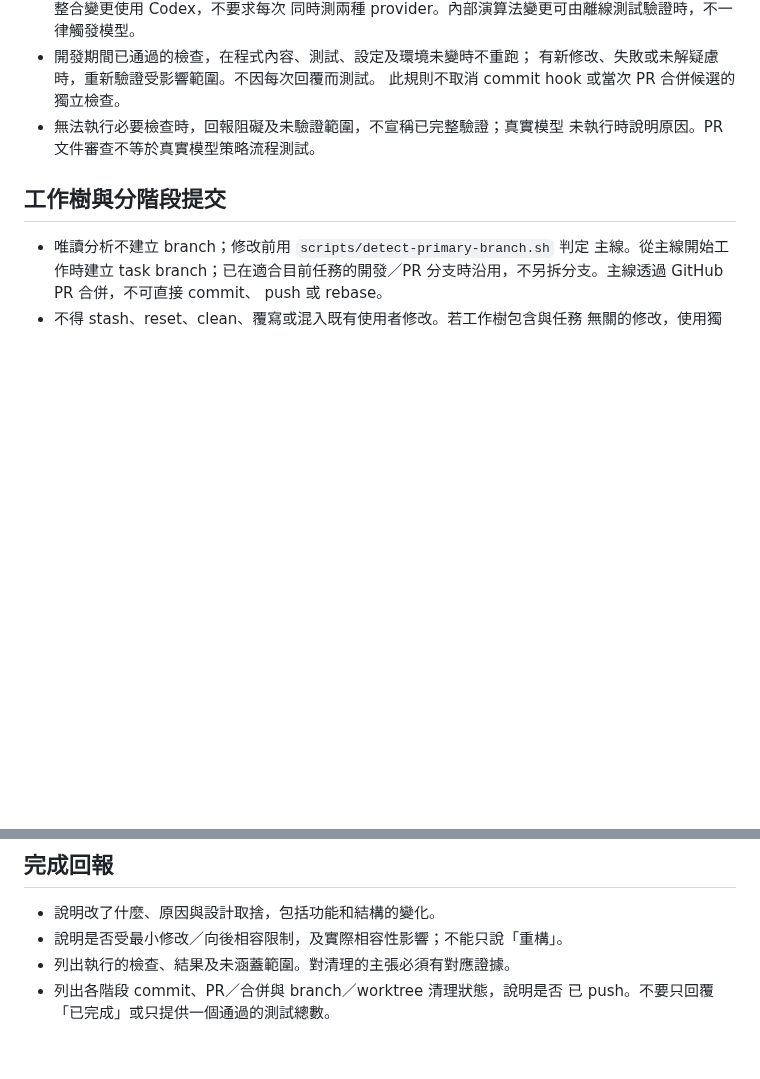
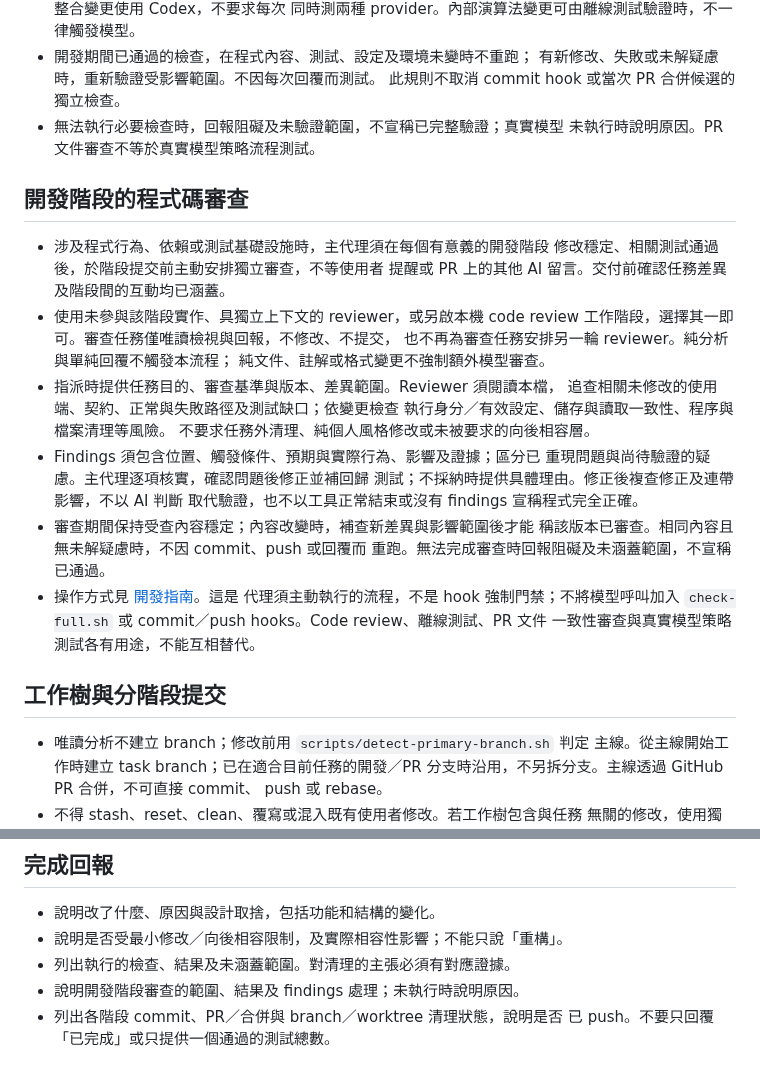
Before and after one commit to Kuan-Lun/tradingdev, a Markdown page: AGENTS.md, 2 parts joined by grey strips. Drawn GitHub-style; blank space fills up the shorter version.

```diff
--- a/AGENTS.md
+++ b/AGENTS.md
@@ -94,6 +94,31 @@
 - 無法執行必要檢查時，回報阻礙及未驗證範圍，不宣稱已完整驗證；真實模型
   未執行時說明原因。PR 文件審查不等於真實模型策略流程測試。
 
+## 開發階段的程式碼審查
+
+- 涉及程式行為、依賴或測試基礎設施時，主代理須在每個有意義的開發階段
+  修改穩定、相關測試通過後，於階段提交前主動安排獨立審查，不等使用者
+  提醒或 PR 上的其他 AI 留言。交付前確認任務差異及階段間的互動均已涵蓋。
+- 使用未參與該階段實作、具獨立上下文的 reviewer，或另啟本機 code review
+  工作階段，選擇其一即可。審查任務僅唯讀檢視與回報，不修改、不提交，
+  也不再為審查任務安排另一輪 reviewer。純分析與單純回覆不觸發本流程；
+  純文件、註解或格式變更不強制額外模型審查。
+- 指派時提供任務目的、審查基準與版本、差異範圍。Reviewer 須閱讀本檔，
+  追查相關未修改的使用端、契約、正常與失敗路徑及測試缺口；依變更檢查
+  執行身分／有效設定、儲存與讀取一致性、程序與檔案清理等風險。
+  不要求任務外清理、純個人風格修改或未被要求的向後相容層。
+- Findings 須包含位置、觸發條件、預期與實際行為、影響及證據；區分已
+  重現問題與尚待驗證的疑慮。主代理逐項核實，確認問題後修正並補回歸
+  測試；不採納時提供具體理由。修正後複查修正及連帶影響，不以 AI 判斷
+  取代驗證，也不以工具正常結束或沒有 findings 宣稱程式完全正確。
+- 審查期間保持受查內容穩定；內容改變時，補查新差異與影響範圍後才能
+  稱該版本已審查。相同內容且無未解疑慮時，不因 commit、push 或回覆而
+  重跑。無法完成審查時回報阻礙及未涵蓋範圍，不宣稱已通過。
+- 操作方式見 [開發指南](docs/development.md#開發階段的程式碼審查)。這是
+  代理須主動執行的流程，不是 hook 強制門禁；不將模型呼叫加入
+  `check-full.sh` 或 commit／push hooks。Code review、離線測試、PR 文件
+  一致性審查與真實模型策略測試各有用途，不能互相替代。
+
 ## 工作樹與分階段提交
 
 - 唯讀分析不建立 branch；修改前用 `scripts/detect-primary-branch.sh` 判定
@@ -170,5 +195,6 @@
 - 說明改了什麼、原因與設計取捨，包括功能和結構的變化。
 - 說明是否受最小修改／向後相容限制，及實際相容性影響；不能只說「重構」。
 - 列出執行的檢查、結果及未涵蓋範圍。對清理的主張必須有對應證據。
+- 說明開發階段審查的範圍、結果及 findings 處理；未執行時說明原因。
 - 列出各階段 commit、PR／合併與 branch／worktree 清理狀態，說明是否
   已 push。不要只回覆「已完成」或只提供一個通過的測試總數。
```
Also changed, not shown: docs/development.md (+47 -1 lines).
